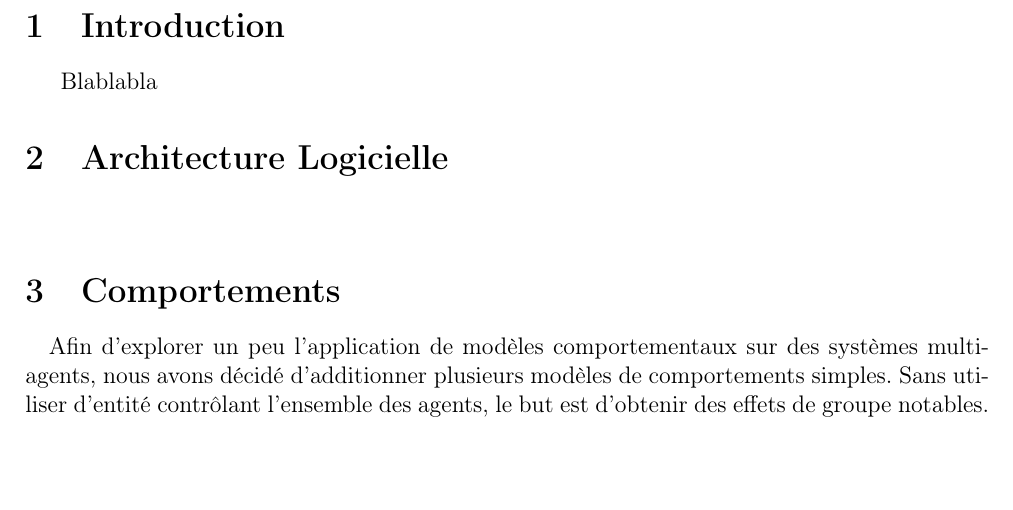
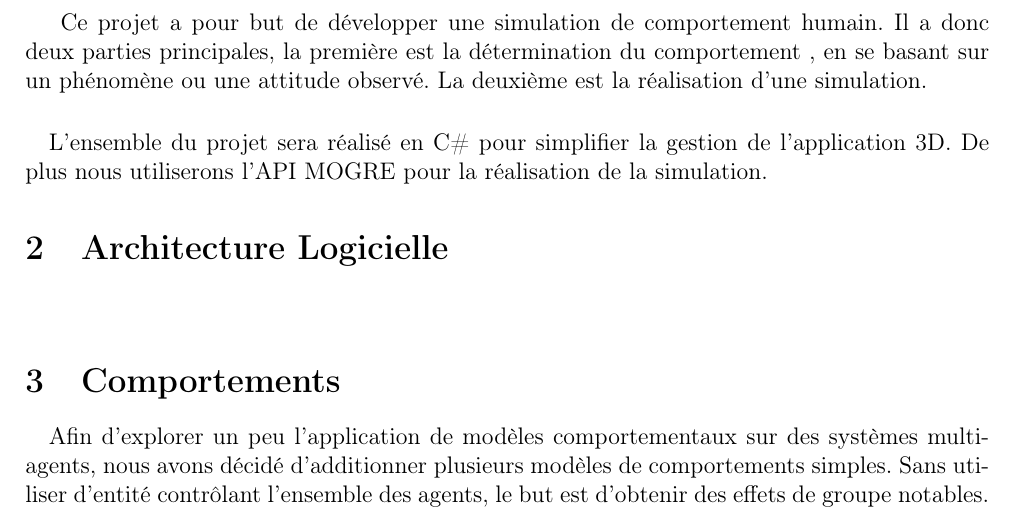
Before and after one commit to medrimonia/MASProject, a LaTeX document (report/report.tex, which reads report/introduction.tex): part of page 2 of 2 before the commit and part of page 2 of 3 after it, cut at the place of the change, the shorter picture padded with empty space. Compiled offline with pdfLaTeX.

Commit message:
Introduction's begining

```diff
--- a/report/introduction.tex
+++ b/report/introduction.tex
@@ -1 +1,10 @@
-Blablabla
+Ce projet a pour but de développer une simulation de comportement humain. Il a
+donc deux parties principales, la première est la détermination du comportement
+, en se basant sur un phénomène ou une attitude observé. La deuxième est la
+réalisation d'une simulation.
+
+\paragraph{}
+
+L'ensemble du projet sera réalisé en C\# pour simplifier la gestion de
+l'application 3D. De plus nous utiliserons l'API MOGRE pour la réalisation de la
+simulation.
```
